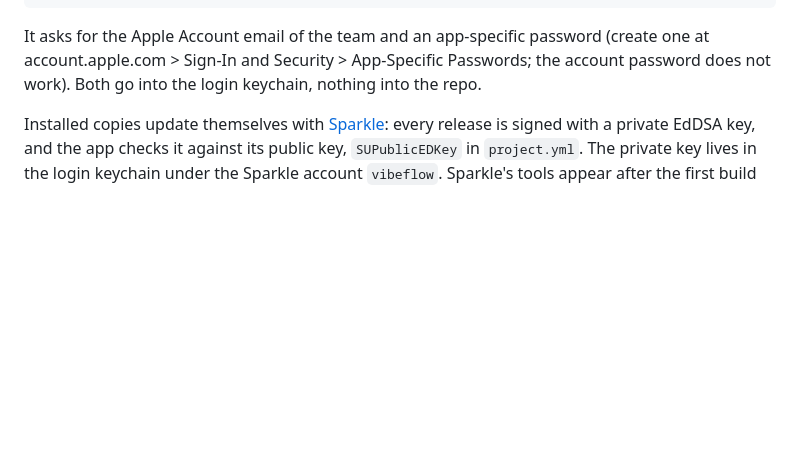
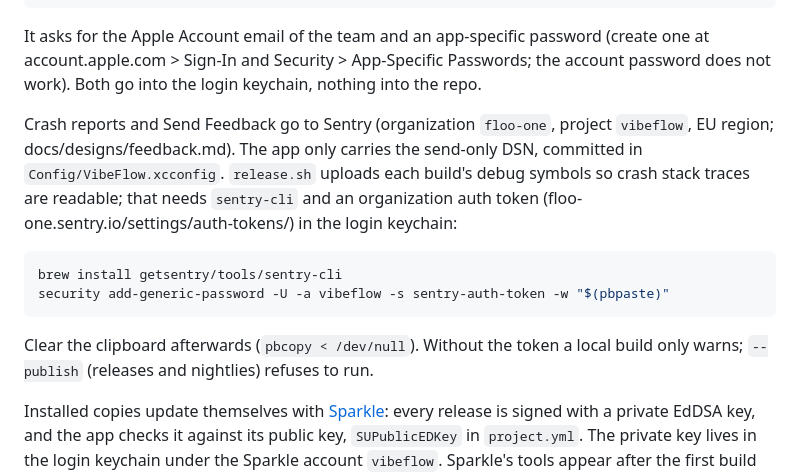
Before and after one commit to floo-one/vibeflow, a Markdown page: docs/DEVELOPMENT.md, the part around the change. GitHub-like rendering; blank space fills up the shorter version.

````diff
--- a/docs/DEVELOPMENT.md
+++ b/docs/DEVELOPMENT.md
@@ -100,6 +100,20 @@ xcrun notarytool store-credentials VibeFlowNotary --team-id X7UXDLS9F7
 It asks for the Apple Account email of the team and an app-specific password (create one at
 account.apple.com > Sign-In and Security > App-Specific Passwords; the account password does
 not work). Both go into the login keychain, nothing into the repo.
+
+Crash reports and Send Feedback go to Sentry (organization `floo-one`, project `vibeflow`,
+EU region; docs/designs/feedback.md). The app only carries the send-only DSN, committed in
+`Config/VibeFlow.xcconfig`. `release.sh` uploads each build's debug symbols so crash stack
+traces are readable; that needs `sentry-cli` and an organization auth token
+(floo-one.sentry.io/settings/auth-tokens/) in the login keychain:
+
+```bash
+brew install getsentry/tools/sentry-cli
+security add-generic-password -U -a vibeflow -s sentry-auth-token -w "$(pbpaste)"
+```
+
+Clear the clipboard afterwards (`pbcopy < /dev/null`). Without the token a local build only
+warns; `--publish` (releases and nightlies) refuses to run.
 
 Installed copies update themselves with [Sparkle](https://sparkle-project.org): every
 release is signed with a private EdDSA key, and the app checks it against its public key,
````
Also changed, not shown: CLAUDE.md (+2 -0 lines), README.md (+9 -0 lines).
